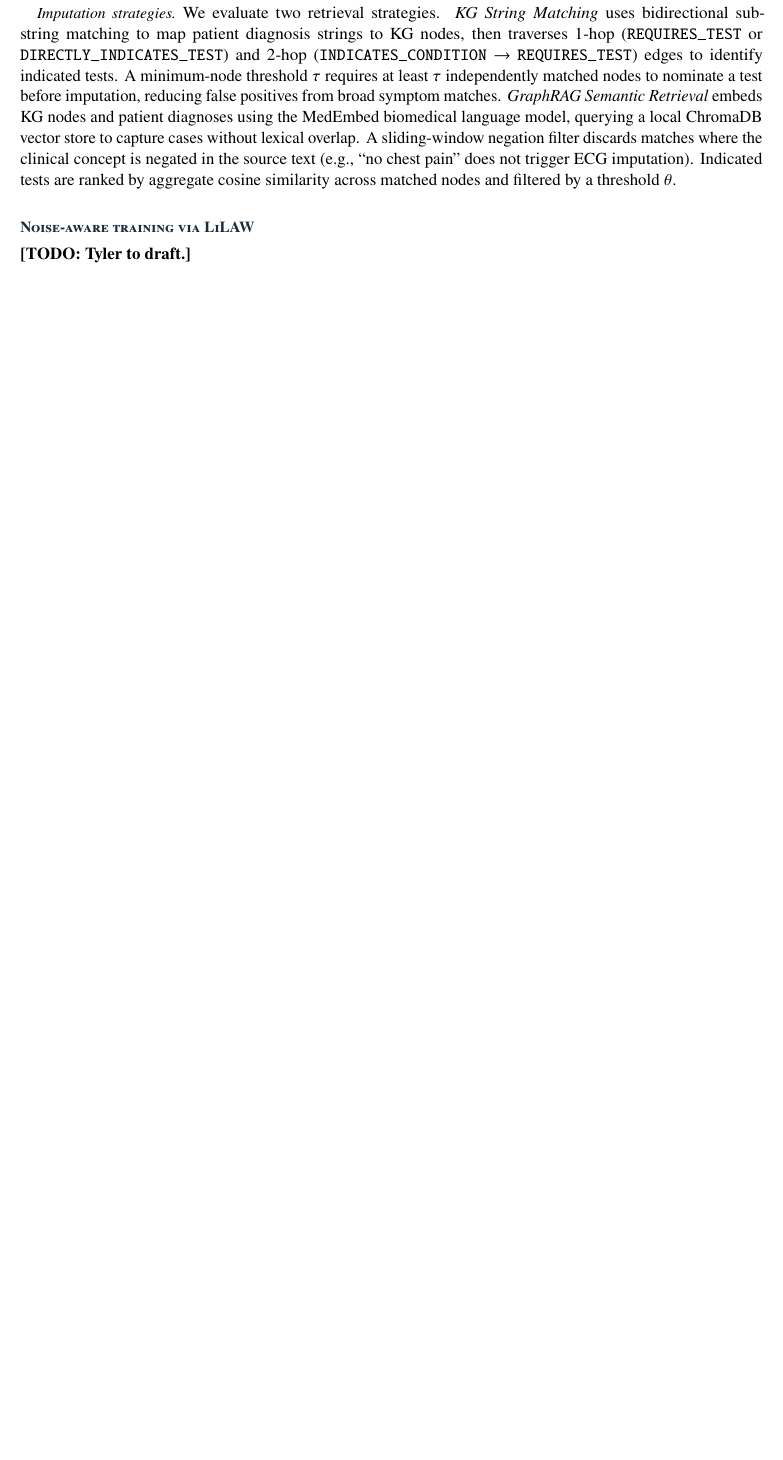
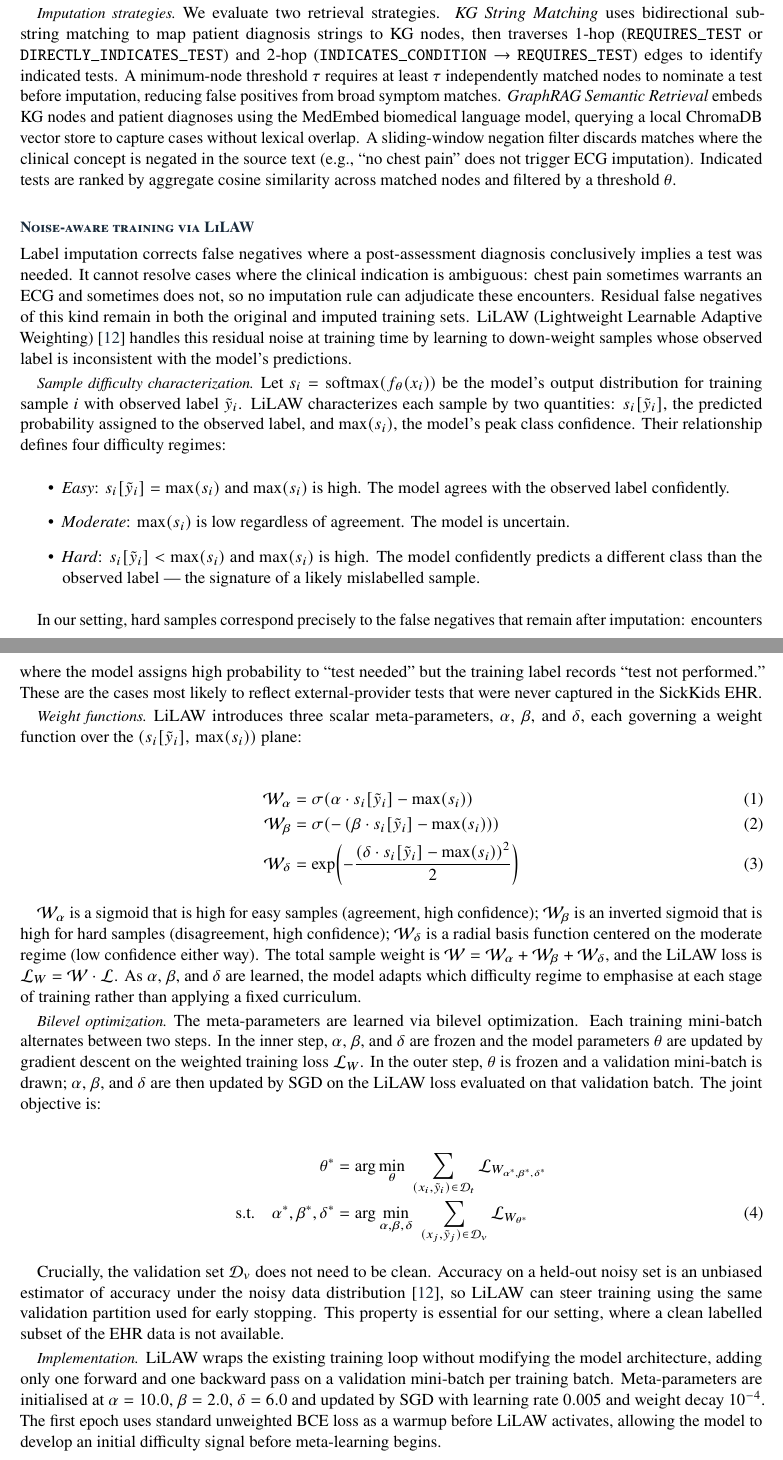
Before and after one commit to biswurmt/mlmd-noise, a LaTeX document (comms/final-report/final-report.tex, which reads comms/final-report/sections/04-methods.tex): part of page 4 of 10 before the commit and two parts of pages 4 and 5 of 11 after it, the two joined at a grey line, cut so that both start at the same text, the shorter picture padded with empty space. Compiled offline with pdfLaTeX; a missing bibliography style is replaced by a similar one.

Commit message:
Write methods: LiLAW noise-aware training section
Draft the full LiLAW subsection including sample difficulty
characterization, weight functions (W_alpha, W_beta, W_delta),
bilevel optimization objective, and implementation details
(hyperparameters, warmup epoch, validation set requirement).

```diff
--- a/comms/final-report/sections/04-methods.tex
+++ b/comms/final-report/sections/04-methods.tex
@@ -25,17 +25,46 @@ We evaluate two retrieval strategies. \textit{KG String Matching} uses bidirecti
 
 \subsection{Noise-aware training via LiLAW}
 
-% [MISSING: Tyler's section. Key content to cover:
-%   - LiLAW overview: meta-learning framework that learns three scalar parameters (alpha, beta, delta)
-%     to weight training samples by loss magnitude
-%   - Bilevel optimization: inner loop updates model parameters on the weighted training batch;
-%     outer loop updates alpha/beta/delta on held-out validation performance
-%   - How this handles residual noise after imputation: imputation corrects deterministic false
-%     negatives (clear diagnosis-test link); LiLAW down-weights probabilistic ones (ambiguous
-%     clinical indication, e.g. chest pain sometimes but not always warrants ECG)
-%   - Training schedule, convergence criteria, hyperparameter selection
-%   Citation: \cite{moturu_lilaw_2025}]
-\textbf{[TODO: Tyler to draft.]}
+Label imputation corrects false negatives where a post-assessment diagnosis conclusively implies a test was needed. It cannot resolve cases where the clinical indication is ambiguous: chest pain sometimes warrants an ECG and sometimes does not, so no imputation rule can adjudicate these encounters. Residual false negatives of this kind remain in both the original and imputed training sets. LiLAW (Lightweight Learnable Adaptive Weighting)~\cite{moturu_lilaw_2025} handles this residual noise at training time by learning to down-weight samples whose observed label is inconsistent with the model's predictions.
+
+\paragraph{Sample difficulty characterization.}
+
+Let $s_i = \mathrm{softmax}(f_\theta(x_i))$ be the model's output distribution for training sample $i$ with observed label $\tilde{y}_i$. LiLAW characterizes each sample by two quantities: $s_i[\tilde{y}_i]$, the predicted probability assigned to the observed label, and $\max(s_i)$, the model's peak class confidence. Their relationship defines four difficulty regimes:
+
+\begin{itemize}
+    \item \textit{Easy}: $s_i[\tilde{y}_i] = \max(s_i)$ and $\max(s_i)$ is high. The model agrees with the observed label confidently.
+    \item \textit{Moderate}: $\max(s_i)$ is low regardless of agreement. The model is uncertain.
+    \item \textit{Hard}: $s_i[\tilde{y}_i] < \max(s_i)$ and $\max(s_i)$ is high. The model confidently predicts a different class than the observed label — the signature of a likely mislabelled sample.
+\end{itemize}
+
+In our setting, hard samples correspond precisely to the false negatives that remain after imputation: encounters where the model assigns high probability to ``test needed'' but the training label records ``test not performed.'' These are the cases most likely to reflect external-provider tests that were never captured in the SickKids EHR.
+
+\paragraph{Weight functions.}
+
+LiLAW introduces three scalar meta-parameters, $\alpha$, $\beta$, and $\delta$, each governing a weight function over the $(s_i[\tilde{y}_i],\, \max(s_i))$ plane:
+
+\begin{align}
+    \mathcal{W}_\alpha &= \sigma\!\left(\alpha \cdot s_i[\tilde{y}_i] - \max(s_i)\right) \\
+    \mathcal{W}_\beta  &= \sigma\!\left(-\left(\beta \cdot s_i[\tilde{y}_i] - \max(s_i)\right)\right) \\
+    \mathcal{W}_\delta &= \exp\!\left(-\frac{\left(\delta \cdot s_i[\tilde{y}_i] - \max(s_i)\right)^2}{2}\right)
+\end{align}
+
+$\mathcal{W}_\alpha$ is a sigmoid that is high for easy samples (agreement, high confidence); $\mathcal{W}_\beta$ is an inverted sigmoid that is high for hard samples (disagreement, high confidence); $\mathcal{W}_\delta$ is a radial basis function centered on the moderate regime (low confidence either way). The total sample weight is $\mathcal{W} = \mathcal{W}_\alpha + \mathcal{W}_\beta + \mathcal{W}_\delta$, and the LiLAW loss is $\mathcal{L}_W = \mathcal{W} \cdot \mathcal{L}$. As $\alpha$, $\beta$, and $\delta$ are learned, the model adapts which difficulty regime to emphasise at each stage of training rather than applying a fixed curriculum.
+
+\paragraph{Bilevel optimization.}
+
+The meta-parameters are learned via bilevel optimization. Each training mini-batch alternates between two steps. In the inner step, $\alpha$, $\beta$, and $\delta$ are frozen and the model parameters $\theta$ are updated by gradient descent on the weighted training loss $\mathcal{L}_W$. In the outer step, $\theta$ is frozen and a validation mini-batch is drawn; $\alpha$, $\beta$, and $\delta$ are then updated by SGD on the LiLAW loss evaluated on that validation batch. The joint objective is:
+
+\begin{align}
+    \theta^* &= \arg\min_{\theta}\; \sum_{(x_i, \tilde{y}_i) \in \mathcal{D}_t} \mathcal{L}_{W_{\alpha^*,\beta^*,\delta^*}} \notag \\
+    \text{s.t.}\quad \alpha^*, \beta^*, \delta^* &= \arg\min_{\alpha,\beta,\delta}\; \sum_{(x_j, \tilde{y}_j) \in \mathcal{D}_v} \mathcal{L}_{W_{\theta^*}}
+\end{align}
+
+Crucially, the validation set $\mathcal{D}_v$ does not need to be clean. Accuracy on a held-out noisy set is an unbiased estimator of accuracy under the noisy data distribution~\cite{moturu_lilaw_2025}, so LiLAW can steer training using the same validation partition used for early stopping. This property is essential for our setting, where a clean labelled subset of the EHR data is not available.
+
+\paragraph{Implementation.}
+
+LiLAW wraps the existing training loop without modifying the model architecture, adding only one forward and one backward pass on a validation mini-batch per training batch. Meta-parameters are initialised at $\alpha = 10.0$, $\beta = 2.0$, $\delta = 6.0$ and updated by SGD with learning rate $0.005$ and weight decay $10^{-4}$. The first epoch uses standard unweighted BCE loss as a warmup before LiLAW activates, allowing the model to develop an initial difficulty signal before meta-learning begins.
 
 \subsection{Combined approach}
 
```
Also changed, not shown: comms/final-report/sections/04-methods.tex (2 more changed lines).
